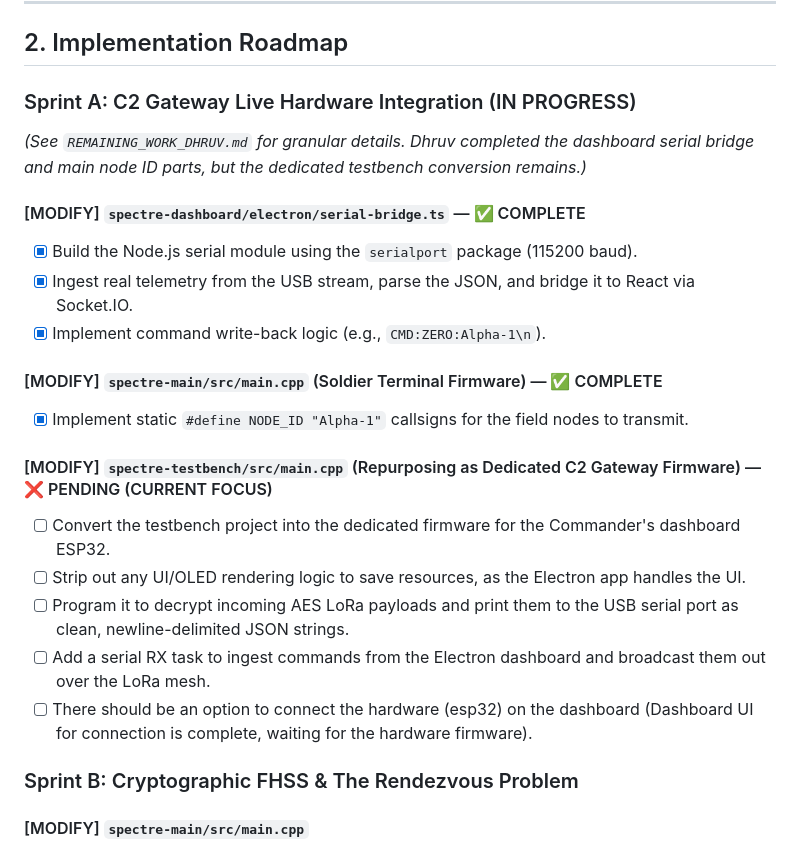
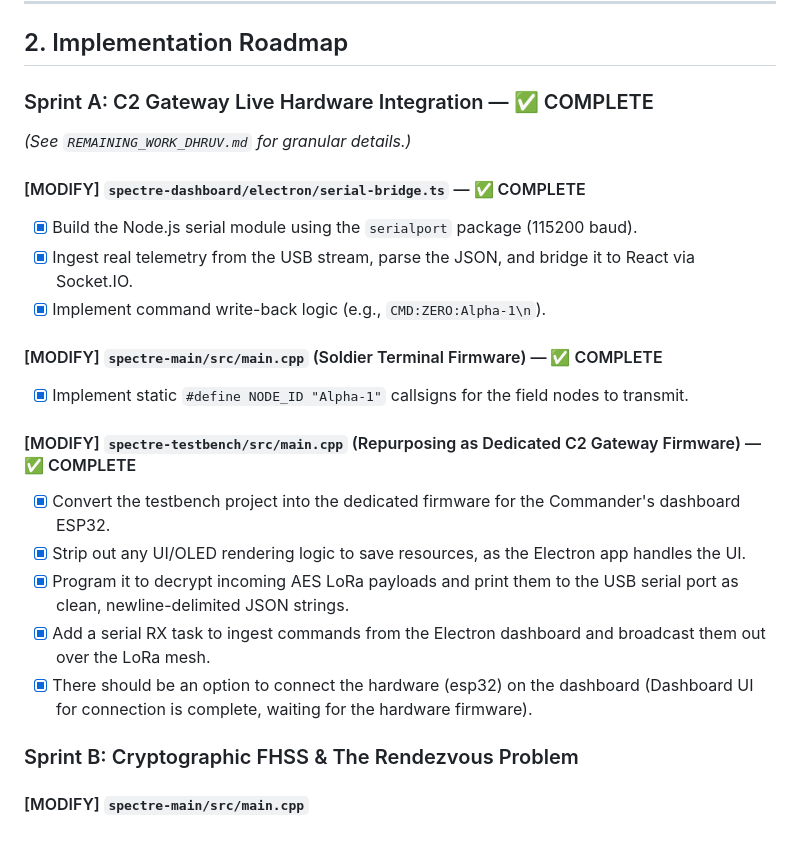
Before and after one commit to krishnag-12/SPECTRE-Project, a Markdown page: implementation_plan.md, the part around the change. Drawn GitHub-style.

Commit message:
Mark Sprint A fully complete after repurposing testbench

```diff
--- a/implementation_plan.md
+++ b/implementation_plan.md
@@ -23,9 +23,9 @@ Based on an architectural review of the `spectre-main` and `spectre-dashboard` d
 
 ## 2. Implementation Roadmap
 
-### Sprint A: C2 Gateway Live Hardware Integration (IN PROGRESS)
+### Sprint A: C2 Gateway Live Hardware Integration — ✅ COMPLETE
 
-*(See `REMAINING_WORK_DHRUV.md` for granular details. Dhruv completed the dashboard serial bridge and main node ID parts, but the dedicated testbench conversion remains.)*
+*(See `REMAINING_WORK_DHRUV.md` for granular details.)*
 
 #### [MODIFY] `spectre-dashboard/electron/serial-bridge.ts` — ✅ COMPLETE
 - [x] Build the Node.js serial module using the `serialport` package (115200 baud).
@@ -35,12 +35,12 @@ Based on an architectural review of the `spectre-main` and `spectre-dashboard` d
 #### [MODIFY] `spectre-main/src/main.cpp` (Soldier Terminal Firmware) — ✅ COMPLETE
 - [x] Implement static `#define NODE_ID "Alpha-1"` callsigns for the field nodes to transmit.
 
-#### [MODIFY] `spectre-testbench/src/main.cpp` (Repurposing as Dedicated C2 Gateway Firmware) — ❌ PENDING (CURRENT FOCUS)
-- [ ] Convert the testbench project into the dedicated firmware for the Commander's dashboard ESP32.
-- [ ] Strip out any UI/OLED rendering logic to save resources, as the Electron app handles the UI.
-- [ ] Program it to decrypt incoming AES LoRa payloads and print them to the USB serial port as clean, newline-delimited JSON strings.
-- [ ] Add a serial RX task to ingest commands from the Electron dashboard and broadcast them out over the LoRa mesh.
-- [ ] There should be an option to connect the hardware (esp32) on the dashboard (Dashboard UI for connection is complete, waiting for the hardware firmware).
+#### [MODIFY] `spectre-testbench/src/main.cpp` (Repurposing as Dedicated C2 Gateway Firmware) — ✅ COMPLETE
+- [x] Convert the testbench project into the dedicated firmware for the Commander's dashboard ESP32.
+- [x] Strip out any UI/OLED rendering logic to save resources, as the Electron app handles the UI.
+- [x] Program it to decrypt incoming AES LoRa payloads and print them to the USB serial port as clean, newline-delimited JSON strings.
+- [x] Add a serial RX task to ingest commands from the Electron dashboard and broadcast them out over the LoRa mesh.
+- [x] There should be an option to connect the hardware (esp32) on the dashboard (Dashboard UI for connection is complete, waiting for the hardware firmware).
 
 ### Sprint B: Cryptographic FHSS & The Rendezvous Problem
 
```
